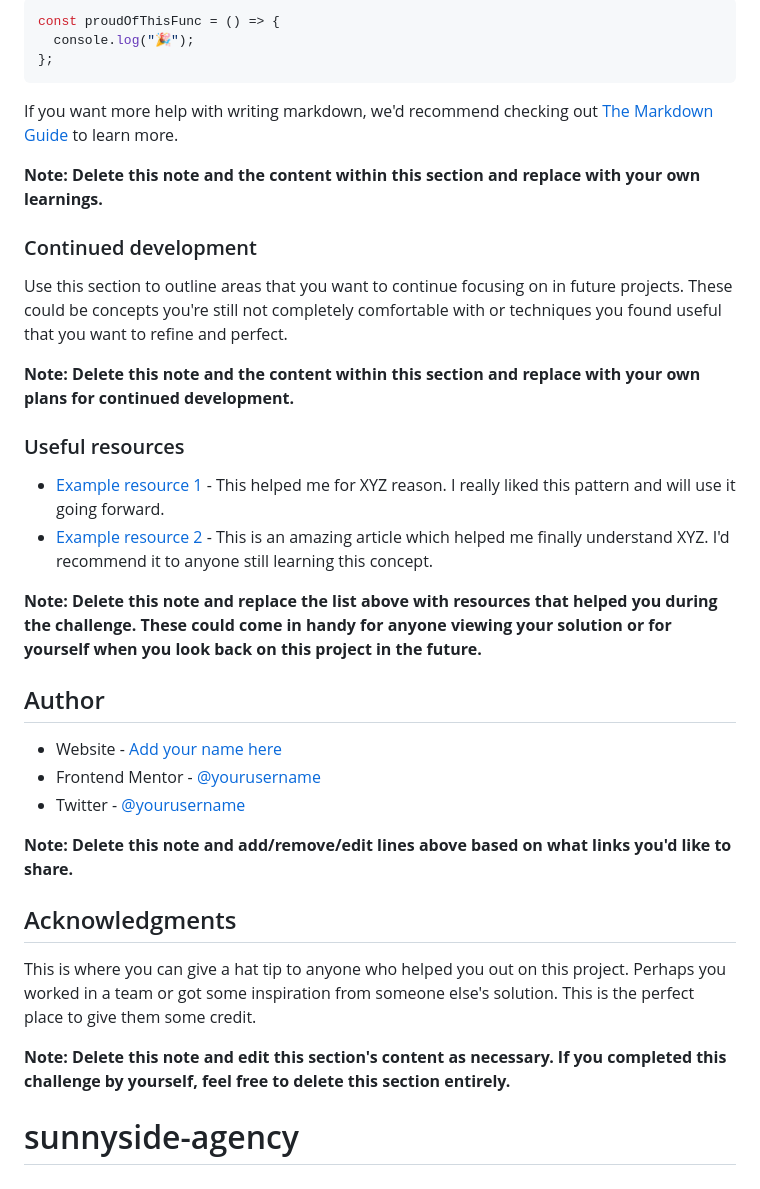
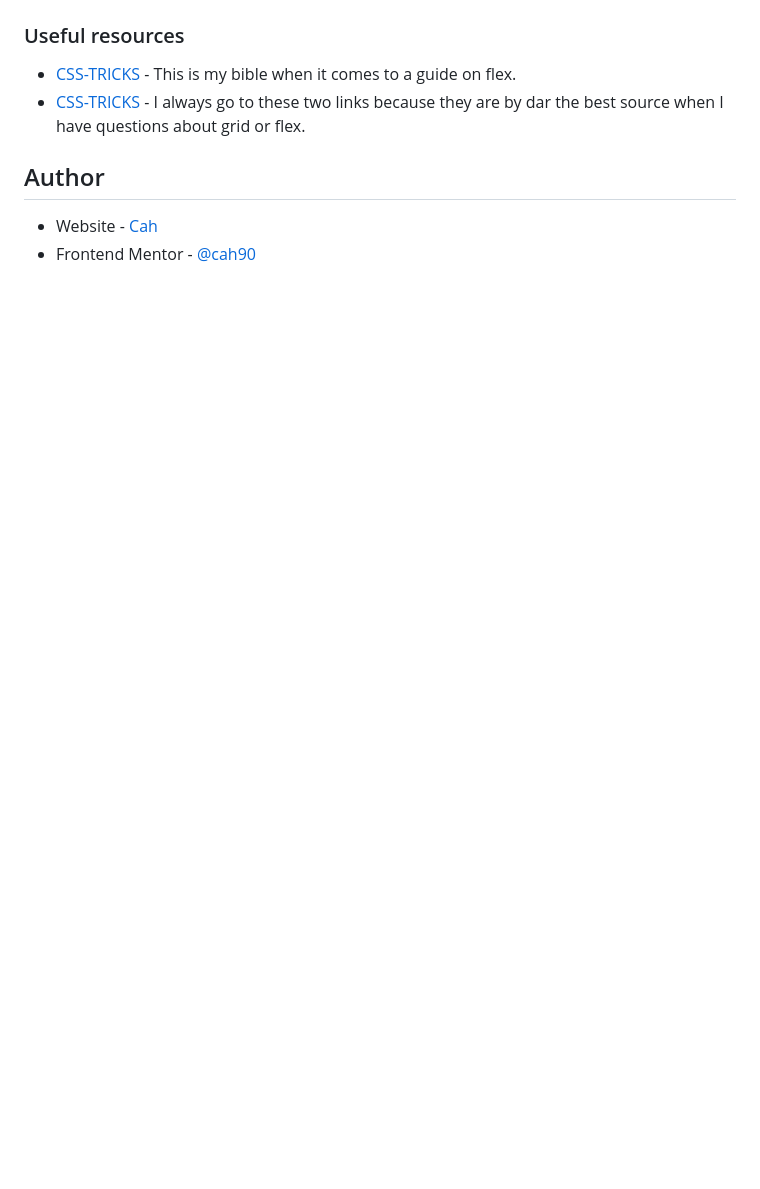
Before and after one commit to cah90/sunnyside-agency, a Markdown page: README.md, the part around the change printed below. Drawn GitHub-style; blank space fills up the shorter version.

````diff
--- a/README.md
+++ b/README.md
@@ -78,37 +46,10 @@ To see how you can add code snippets, see below:
-```js
-const proudOfThisFunc = () => {
-  console.log("🎉");
-};
-```
-
-If you want more help with writing markdown, we'd recommend checking out [The Markdown Guide](https://www.markdownguide.org/) to learn more.
-
-**Note: Delete this note and the content within this section and replace with your own learnings.**
-
-### Continued development
-
-Use this section to outline areas that you want to continue focusing on in future projects. These could be concepts you're still not completely comfortable with or techniques you found useful that you want to refine and perfect.
-
-**Note: Delete this note and the content within this section and replace with your own plans for continued development.**
 
 ### Useful resources
 
-- [Example resource 1](https://www.example.com) - This helped me for XYZ reason. I really liked this pattern and will use it going forward.
-- [Example resource 2](https://www.example.com) - This is an amazing article which helped me finally understand XYZ. I'd recommend it to anyone still learning this concept.
-
-**Note: Delete this note and replace the list above with resources that helped you during the challenge. These could come in handy for anyone viewing your solution or for yourself when you look back on this project in the future.**
+- [CSS-TRICKS](https://css-tricks.com/snippets/css/a-guide-to-flexbox/) - This is my bible when it comes to a guide on flex.
+- [CSS-TRICKS](https://css-tricks.com/snippets/css/complete-guide-grid/) - I always go to these two links because they are by dar the best source when I have questions about grid or flex.
 
 ## Author
 
-- Website - [Add your name here](https://www.your-site.com)
-- Frontend Mentor - [@yourusername](https://www.frontendmentor.io/profile/yourusername)
-- Twitter - [@yourusername](https://www.twitter.com/yourusername)
-
-**Note: Delete this note and add/remove/edit lines above based on what links you'd like to share.**
-
-## Acknowledgments
-
-This is where you can give a hat tip to anyone who helped you out on this project. Perhaps you worked in a team or got some inspiration from someone else's solution. This is the perfect place to give them some credit.
-
-**Note: Delete this note and edit this section's content as necessary. If you completed this challenge by yourself, feel free to delete this section entirely.**
-# sunnyside-agency
+- Website - [Cah](https://www.cassiabernardo.com)
+- Frontend Mentor - [@cah90](https://www.frontendmentor.io/profile/cah90)
````
Also changed, not shown: other parts of README.md (+3 -35 lines), screenshot.png (added).
